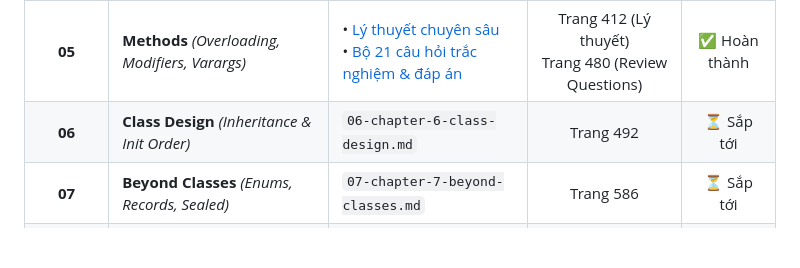
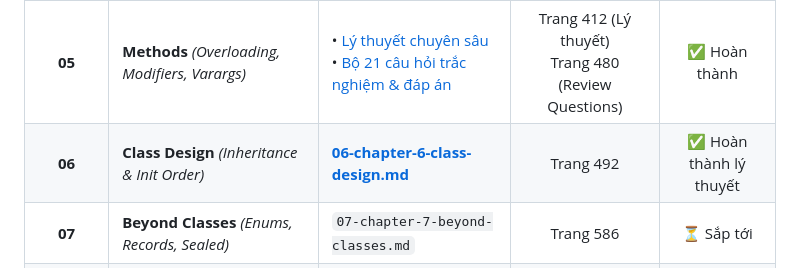
Before and after one commit to Min-Duc1705/OCP-21, a Markdown page: README.md, the part around the change. Rendered like a GitHub page; blank space fills up the shorter version.

Commit message:
Add Chapter 6 Class Design comprehensive study guide

```diff
--- a/README.md
+++ b/README.md
@@ -14,7 +14,7 @@
 | **03** | **Making Decisions** *(Switch Expressions & Patterns)* | • [Lý thuyết chuyên sâu](file:///t:/University/Interview/Java/ocp-21-study-guide/03-chapter-3-making-decisions.md)<br>• [Bộ 30 câu hỏi trắc nghiệm & đáp án](file:///t:/University/Interview/Java/ocp-21-study-guide/03-chapter-3-review-questions.md) | Trang 224 (Lý thuyết)<br>Trang 293 (Review Questions) | ✅ Hoàn thành |
 | **04** | **Core APIs** *(Strings, Arrays, Dates & Math)* | • [Lý thuyết chuyên sâu](file:///t:/University/Interview/Java/ocp-21-study-guide/04-chapter-4-core-apis.md)<br>• [Bộ 22 câu hỏi trắc nghiệm & đáp án](file:///t:/University/Interview/Java/ocp-21-study-guide/04-chapter-4-review-questions.md) | Trang 310 (Lý thuyết)<br>Trang 400 (Review Questions) | ✅ Hoàn thành |
 | **05** | **Methods** *(Overloading, Modifiers, Varargs)* | • [Lý thuyết chuyên sâu](file:///t:/University/Interview/Java/ocp-21-study-guide/05-chapter-5-methods.md)<br>• [Bộ 21 câu hỏi trắc nghiệm & đáp án](file:///t:/University/Interview/Java/ocp-21-study-guide/05-chapter-5-review-questions.md) | Trang 412 (Lý thuyết)<br>Trang 480 (Review Questions) | ✅ Hoàn thành |
-| **06** | **Class Design** *(Inheritance & Init Order)* | `06-chapter-6-class-design.md` | Trang 492 | ⏳ Sắp tới |
+| **06** | **Class Design** *(Inheritance & Init Order)* | [**06-chapter-6-class-design.md**](file:///t:/University/Interview/Java/ocp-21-study-guide/06-chapter-6-class-design.md) | Trang 492 | ✅ Hoàn thành lý thuyết |
 | **07** | **Beyond Classes** *(Enums, Records, Sealed)* | `07-chapter-7-beyond-classes.md` | Trang 586 | ⏳ Sắp tới |
 | **08** | **Lambdas and Functional Interfaces** | `08-chapter-8-lambdas.md` | Trang 702 | ⏳ Sắp tới |
 | **09** | **Collections and Generics** *(Sequenced Collections)*| `09-chapter-9-collections.md` | Trang 761 | ⏳ Sắp tới |
```
Also changed, not shown: 06-chapter-6-class-design.md (added, +500 -0 lines).
